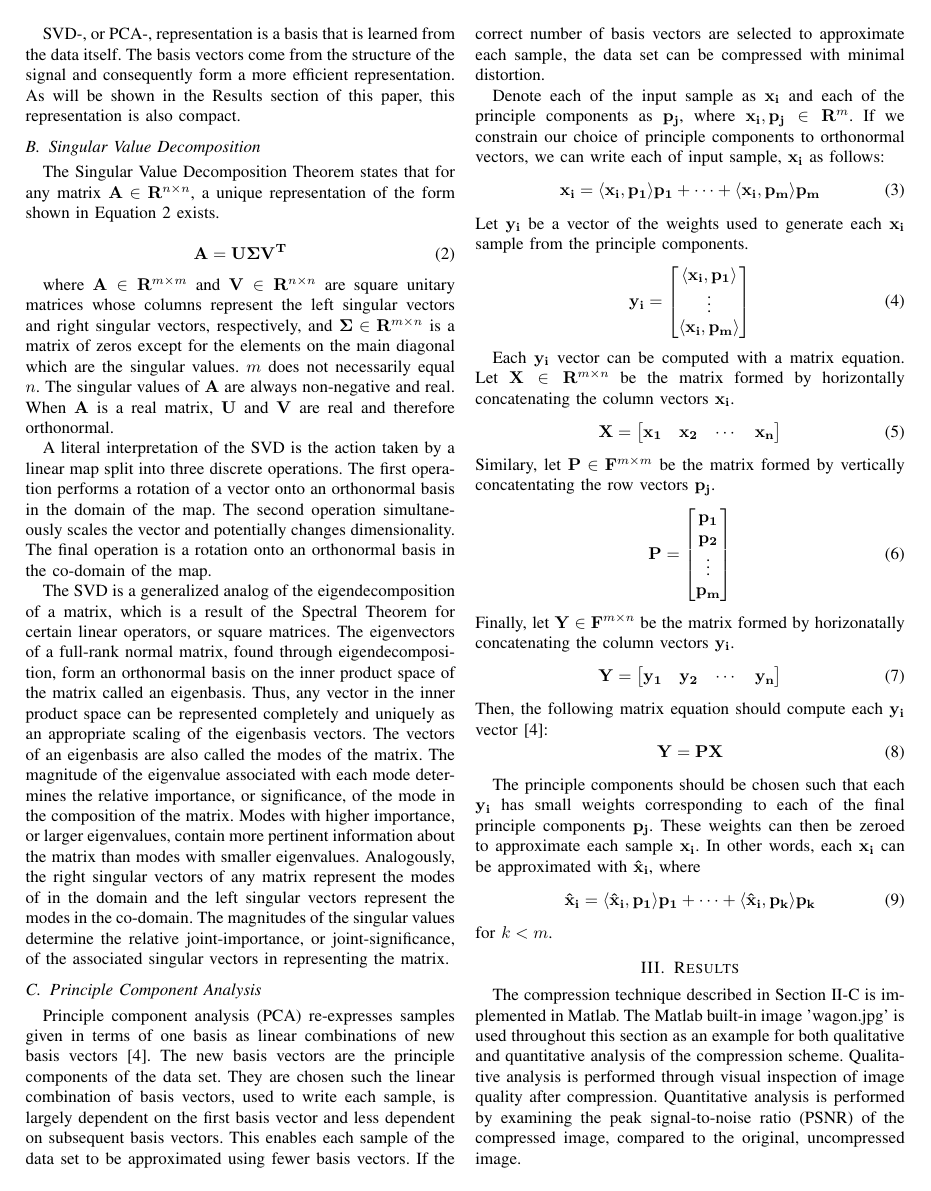
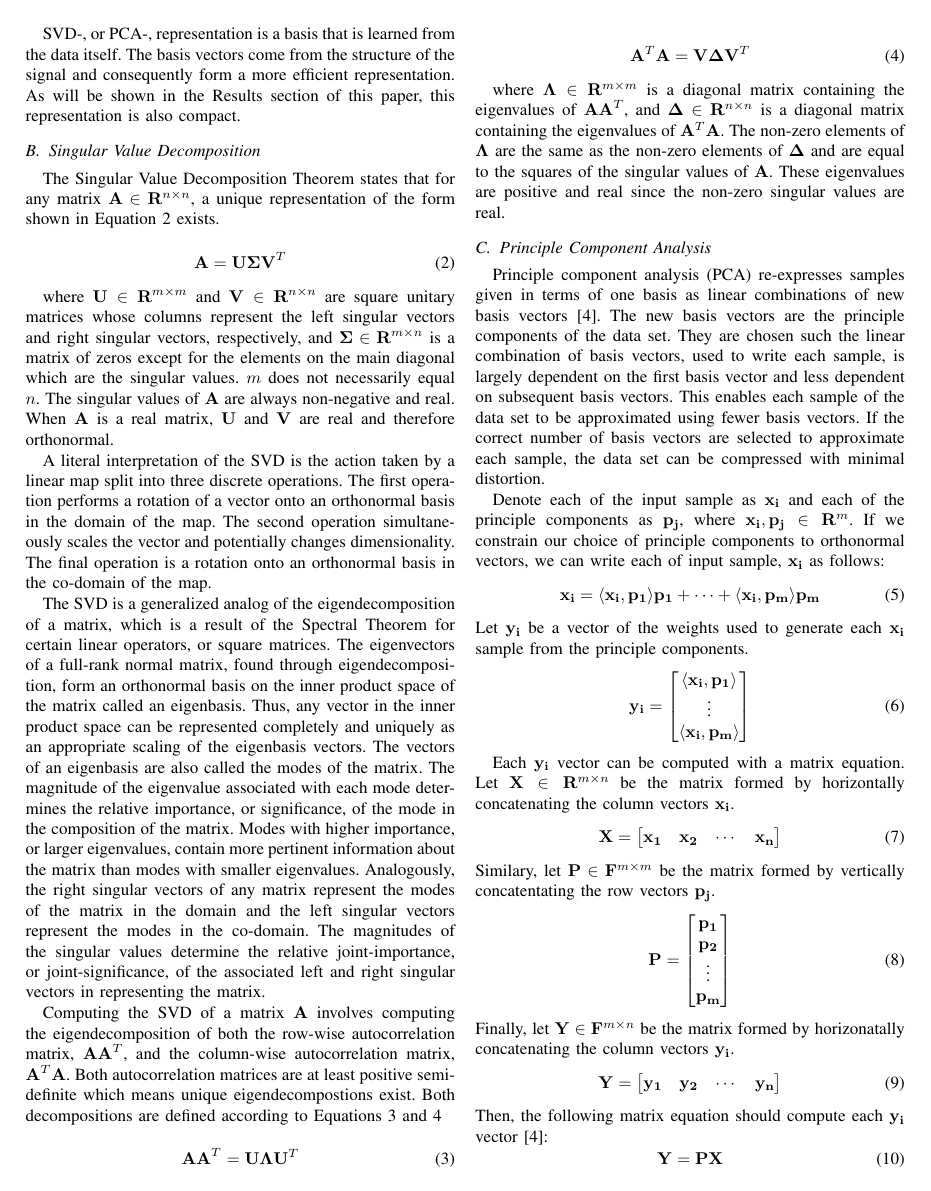
Before and after one commit to osowatzke/ECE501B_Final_Project, a LaTeX paper (LateX/report.tex): page 2 of 4 before the commit and page 2 of 5 after it. Compiled offline with pdfLaTeX.

Commit message:
Added eigendecomp to SVD section

```diff
--- a/LateX/report.tex
+++ b/LateX/report.tex
@@ -52,17 +52,31 @@ thoesens@arizona.edu}}
     \subsection{Singular Value Decomposition}
     The Singular Value Decomposition Theorem states that for any matrix $\mathbf{A} \in \mathbf{R}^{n \times n}$, a unique representation of the form shown in Equation \ref{eq:svddef} exists.
 
-     \begin{equation}
-     \mathbf{A} = \mathbf{U\Sigma }{\mathbf{V}^\mathbf{T}}
-     \label{eq:svddef}
-     \end{equation}
+    \begin{equation}
+        \mathbf{A} = \mathbf{U\Sigma }{\mathbf{V}^T}
+    \label{eq:svddef}
+    \end{equation}
 
-    where $\mathbf{A} \in \mathbf{R}^{m \times m}$ and $\mathbf{V} \in \mathbf{R}^{n \times n}$ are square unitary
+    where $\mathbf{U} \in \mathbf{R}^{m \times m}$ and $\mathbf{V} \in \mathbf{R}^{n \times n}$ are square unitary
     matrices whose columns represent the left singular vectors and right singular vectors, respectively, and $\mathbf{\Sigma} \in \mathbf{R}^{m \times n}$ is a matrix of zeros except for the elements on the main diagonal which are the singular values. $m$ does not necessarily equal $n$. The singular values of $\mathbf{A}$ are always non-negative and real. When $\mathbf{A}$ is a real matrix, $\mathbf{U}$ and $\mathbf{V}$ are real and therefore orthonormal.
 
     A literal interpretation of the SVD is the action taken by a linear map split into three discrete operations. The first operation performs a rotation of a vector onto an orthonormal basis in the domain of the map. The second operation simultaneously scales the vector and potentially changes dimensionality. The final operation is a rotation onto an orthonormal basis in the co-domain of the map.
 
-    The SVD is a generalized analog of the eigendecomposition of a matrix, which is a result of the Spectral Theorem for certain linear operators, or square matrices. The eigenvectors of a full-rank normal matrix, found through eigendecomposition, form an orthonormal basis on the inner product space of the matrix called an eigenbasis. Thus, any vector in the inner product space can be represented completely and uniquely as an appropriate scaling of the eigenbasis vectors. The vectors of an eigenbasis are also called the modes of the matrix. The magnitude of the eigenvalue associated with each mode determines the relative importance, or significance, of the mode in the composition of the matrix. Modes with higher importance, or larger eigenvalues, contain more pertinent information about the matrix than modes with smaller eigenvalues. Analogously, the right singular vectors of any matrix represent the modes of in the domain and the left singular vectors represent the modes in the co-domain. The magnitudes of the singular values determine the relative joint-importance, or joint-significance, of the associated singular vectors in representing the matrix.
+    The SVD is a generalized analog of the eigendecomposition of a matrix, which is a result of the Spectral Theorem for certain linear operators, or square matrices. The eigenvectors of a full-rank normal matrix, found through eigendecomposition, form an orthonormal basis on the inner product space of the matrix called an eigenbasis. Thus, any vector in the inner product space can be represented completely and uniquely as an appropriate scaling of the eigenbasis vectors. The vectors of an eigenbasis are also called the modes of the matrix. The magnitude of the eigenvalue associated with each mode determines the relative importance, or significance, of the mode in the composition of the matrix. Modes with higher importance, or larger eigenvalues, contain more pertinent information about the matrix than modes with smaller eigenvalues. Analogously, the right singular vectors of any matrix represent the modes of the matrix in the domain and the left singular vectors represent the modes in the co-domain. The magnitudes of the singular values determine the relative joint-importance, or joint-significance, of the associated left and right singular vectors in representing the matrix.
+
+    Computing the SVD of a matrix $\mathbf{A}$ involves computing the eigendecomposition of both the row-wise autocorrelation matrix, $\mathbf{AA}^T$, and the column-wise autocorrelation matrix, $\mathbf{A}^T\mathbf{A}$. Both autocorrelation matrices are at least positive semi-definite which means unique eigendecompostions exist. Both decompositions are defined according to Equations \ref{eq:aatranspose} and \ref{eq:atransposea}
+
+    \begin{equation}
+         \mathbf{AA}^{T} = \mathbf{U\Lambda}\mathbf{U}^T
+    \label{eq:aatranspose}
+    \end{equation}
+
+    \begin{equation}
+         \mathbf{A}^T\mathbf{A} = \mathbf{V\Delta}\mathbf{V}^T
+    \label{eq:atransposea}
+    \end{equation}
+
+    where $\mathbf{\Lambda} \in \mathbf{R}^{m \times m}$ is a diagonal matrix containing the eigenvalues of $\mathbf{AA}^{T}$, and $\mathbf{\Delta} \in \mathbf{R}^{n \times n}$ is a diagonal matrix containing the eigenvalues of $\mathbf{A}^T\mathbf{A}$. The non-zero elements of $\mathbf{\Lambda}$ are the same as the non-zero elements of $\mathbf{\Delta}$ and are equal to the squares of the singular values of $\mathbf{A}$. These eigenvalues are positive and real since the non-zero singular values are real.
 
     \subsection{Principle Component Analysis} \label{pca_section}
 
```
